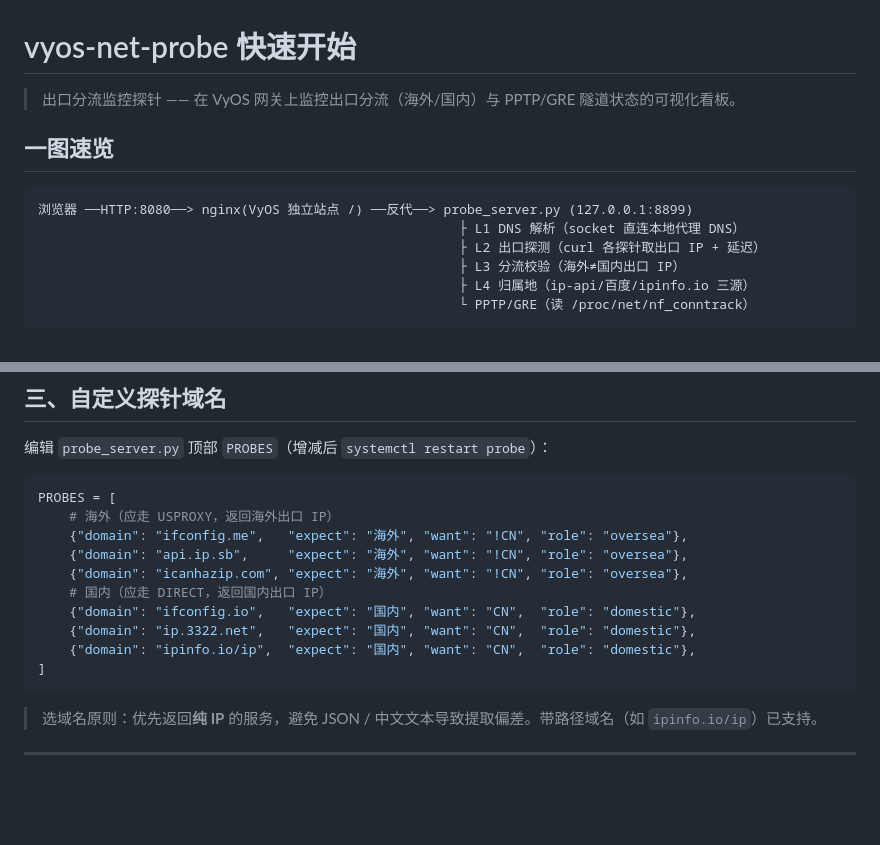
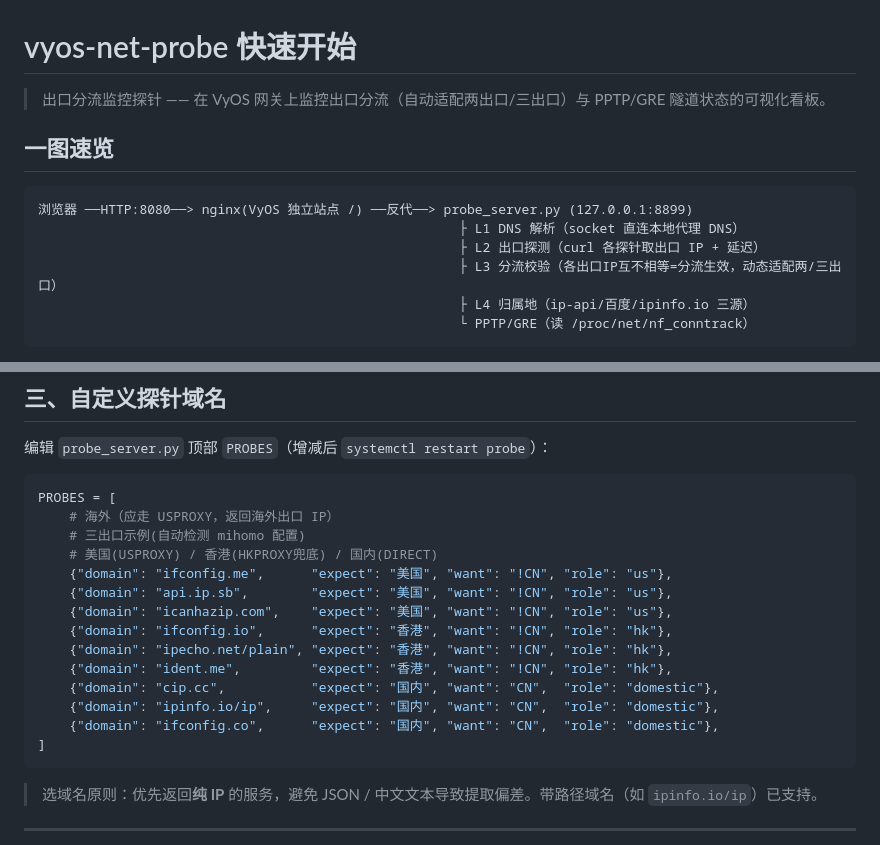
Before and after one commit to alex1528/vyos-net-probe, a Markdown page: QUICKSTART.md, 2 parts joined by grey strips. GitHub-like rendering; blank space fills up the shorter version.

````diff
--- a/QUICKSTART.md
+++ b/QUICKSTART.md
@@ -1,6 +1,6 @@
 # vyos-net-probe 快速开始
 
-> 出口分流监控探针 —— 在 VyOS 网关上监控出口分流（海外/国内）与 PPTP/GRE 隧道状态的可视化看板。
+> 出口分流监控探针 —— 在 VyOS 网关上监控出口分流（自动适配两出口/三出口）与 PPTP/GRE 隧道状态的可视化看板。
 
 ## 一图速览
 
@@ -8,7 +8,7 @@
 浏览器 ──HTTP:8080──> nginx(VyOS 独立站点 /) ──反代──> probe_server.py (127.0.0.1:8899)
                                                       ├ L1 DNS 解析（socket 直连本地代理 DNS）
                                                       ├ L2 出口探测（curl 各探针取出口 IP + 延迟）
-                                                      ├ L3 分流校验（海外≠国内出口 IP）
+                                                      ├ L3 分流校验（各出口IP互不相等=分流生效，动态适配两/三出口）
                                                       ├ L4 归属地（ip-api/百度/ipinfo.io 三源）
                                                       └ PPTP/GRE（读 /proc/net/nf_conntrack）
 ```
@@ -86,13 +86,17 @@ journalctl -u probe -f          # 实时日志
 ```python
 PROBES = [
     # 海外（应走 USPROXY，返回海外出口 IP）
-    {"domain": "ifconfig.me",   "expect": "海外", "want": "!CN", "role": "oversea"},
-    {"domain": "api.ip.sb",     "expect": "海外", "want": "!CN", "role": "oversea"},
-    {"domain": "icanhazip.com", "expect": "海外", "want": "!CN", "role": "oversea"},
-    # 国内（应走 DIRECT，返回国内出口 IP）
-    {"domain": "ifconfig.io",   "expect": "国内", "want": "CN",  "role": "domestic"},
-    {"domain": "ip.3322.net",   "expect": "国内", "want": "CN",  "role": "domestic"},
-    {"domain": "ipinfo.io/ip",  "expect": "国内", "want": "CN",  "role": "domestic"},
+    # 三出口示例(自动检测 mihomo 配置)
+    # 美国(USPROXY) / 香港(HKPROXY兜底) / 国内(DIRECT)
+    {"domain": "ifconfig.me",      "expect": "美国", "want": "!CN", "role": "us"},
+    {"domain": "api.ip.sb",        "expect": "美国", "want": "!CN", "role": "us"},
+    {"domain": "icanhazip.com",    "expect": "美国", "want": "!CN", "role": "us"},
+    {"domain": "ifconfig.io",      "expect": "香港", "want": "!CN", "role": "hk"},
+    {"domain": "ipecho.net/plain", "expect": "香港", "want": "!CN", "role": "hk"},
+    {"domain": "ident.me",         "expect": "香港", "want": "!CN", "role": "hk"},
+    {"domain": "cip.cc",           "expect": "国内", "want": "CN",  "role": "domestic"},
+    {"domain": "ipinfo.io/ip",     "expect": "国内", "want": "CN",  "role": "domestic"},
+    {"domain": "ifconfig.co",      "expect": "国内", "want": "CN",  "role": "domestic"},
 ]
 ```
 
````
Also changed, not shown: README.md (+18 -12 lines).
